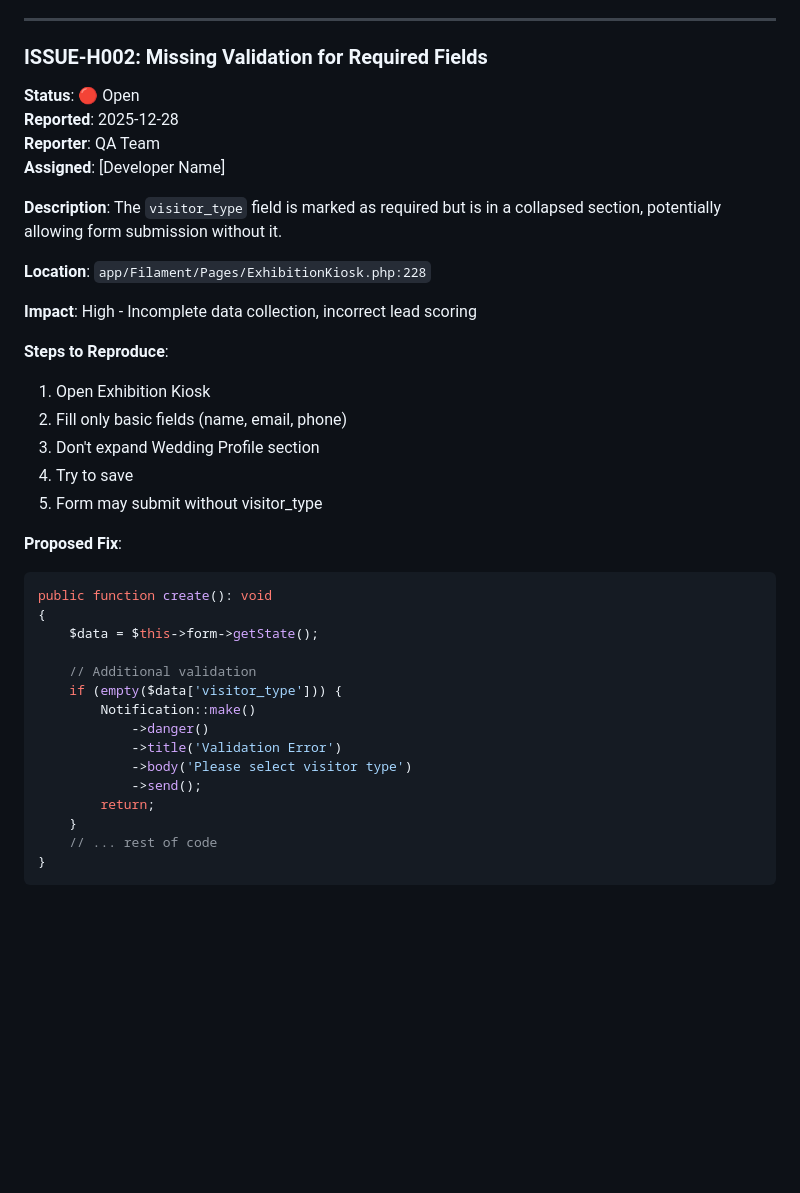
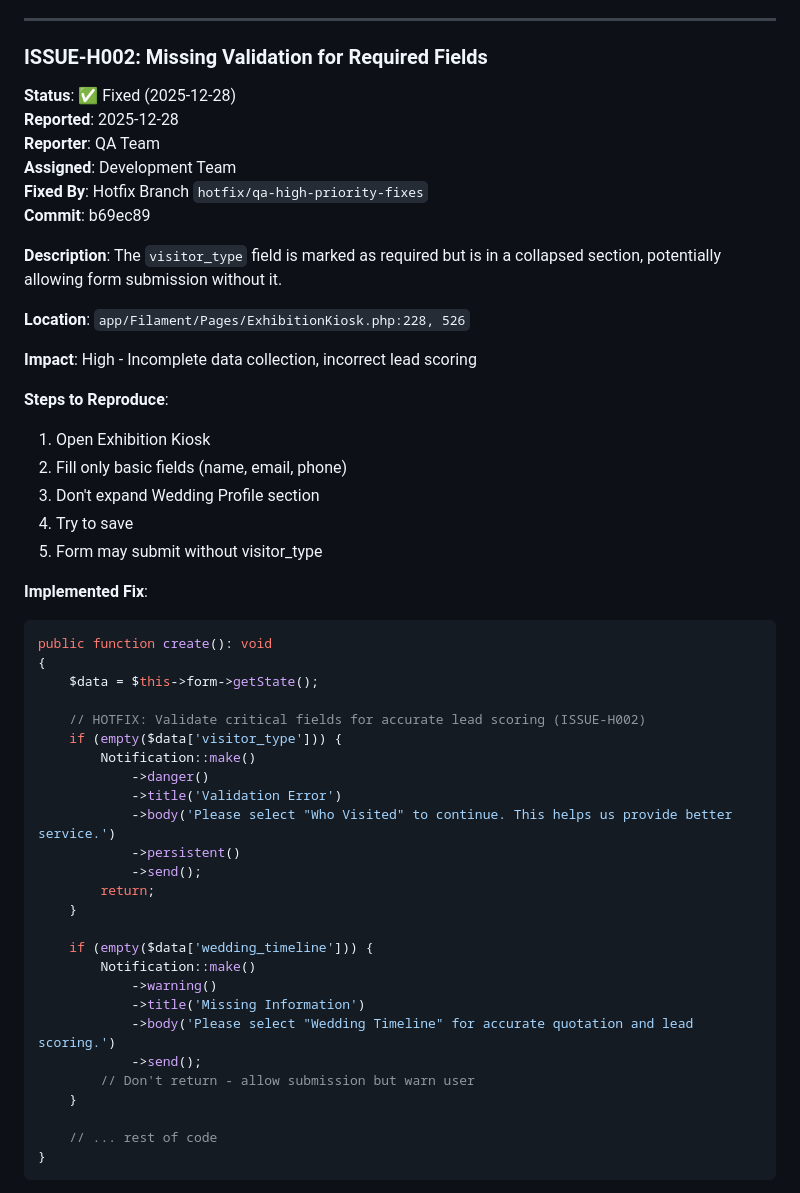
Before and after one commit to blackbuble/crm-app, a Markdown page: QA_ISSUES_TRACKER.md, the part around one of its changes. GitHub-like rendering; blank space fills up the shorter version.

````diff
--- a/QA_ISSUES_TRACKER.md
+++ b/QA_ISSUES_TRACKER.md
@@ -66,15 +81,17 @@ $customer = $customerByEmail ?? $customerByPhone;
 ---
 
 ### ISSUE-H002: Missing Validation for Required Fields
-**Status**: 🔴 Open
+**Status**: ✅ Fixed (2025-12-28)
 **Reported**: 2025-12-28
 **Reporter**: QA Team
-**Assigned**: [Developer Name]
+**Assigned**: Development Team
+**Fixed By**: Hotfix Branch `hotfix/qa-high-priority-fixes`
+**Commit**: b69ec89
 
 **Description**:
 The `visitor_type` field is marked as required but is in a collapsed section, potentially allowing form submission without it.
 
-**Location**: `app/Filament/Pages/ExhibitionKiosk.php:228`
+**Location**: `app/Filament/Pages/ExhibitionKiosk.php:228, 526`
 
 **Impact**: High - Incomplete data collection, incorrect lead scoring
 
@@ -85,21 +102,32 @@ The `visitor_type` field is marked as required but is in a collapsed section, po
 4. Try to save
 5. Form may submit without visitor_type
 
-**Proposed Fix**:
+**Implemented Fix**:
 ```php
 public function create(): void
 {
     $data = $this->form->getState();
 
-    // Additional validation
+    // HOTFIX: Validate critical fields for accurate lead scoring (ISSUE-H002)
     if (empty($data['visitor_type'])) {
         Notification::make()
             ->danger()
             ->title('Validation Error')
-            ->body('Please select visitor type')
+            ->body('Please select "Who Visited" to continue. This helps us provide better service.')
+            ->persistent()
             ->send();
         return;
     }
+
+    if (empty($data['wedding_timeline'])) {
+        Notification::make()
+            ->warning()
+            ->title('Missing Information')
+            ->body('Please select "Wedding Timeline" for accurate quotation and lead scoring.')
+            ->send();
+        // Don't return - allow submission but warn user
+    }
+
     // ... rest of code
 }
 ```
````
Also changed, not shown: other parts of QA_ISSUES_TRACKER.md (+26 -11 lines).
